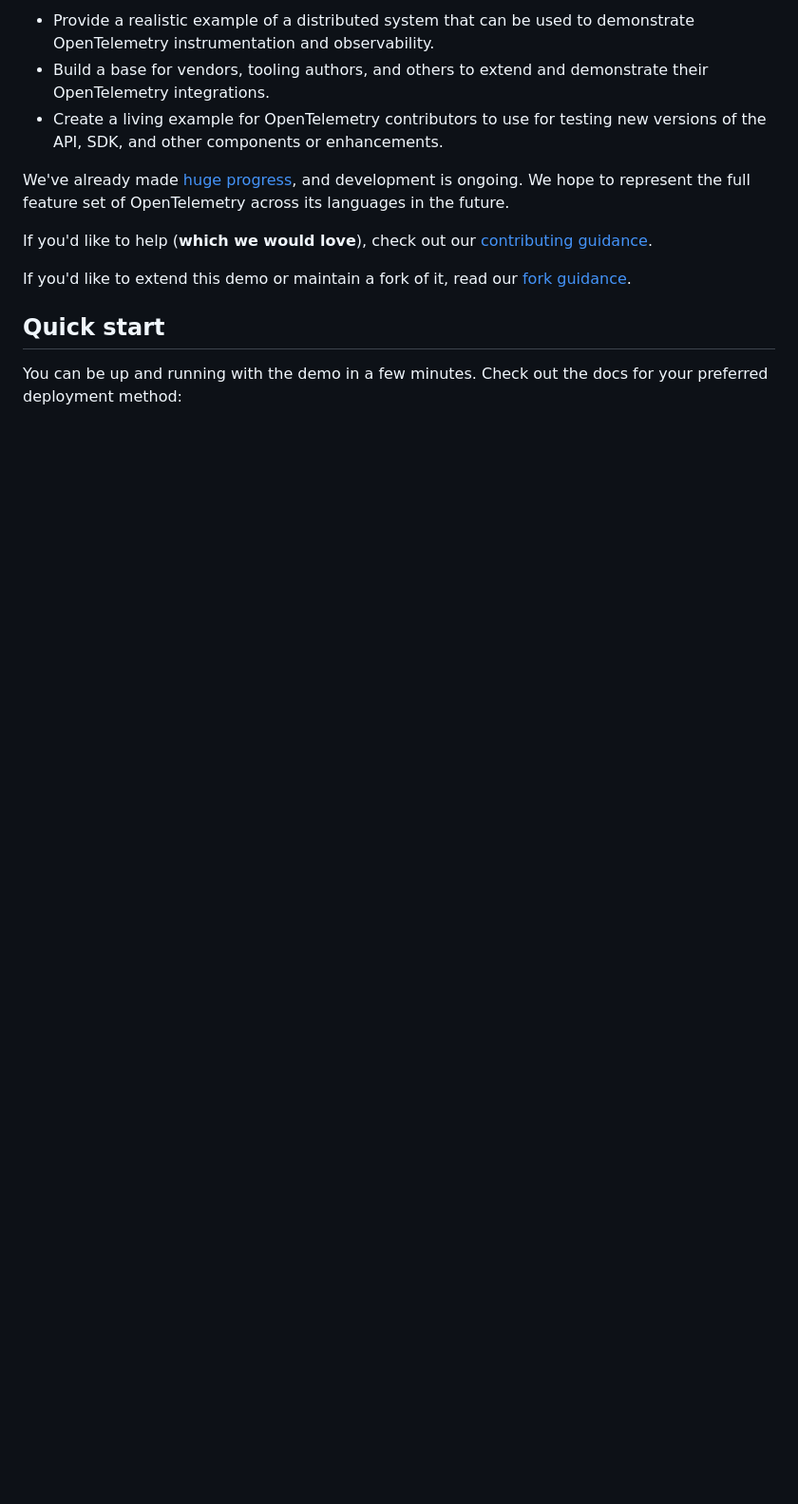
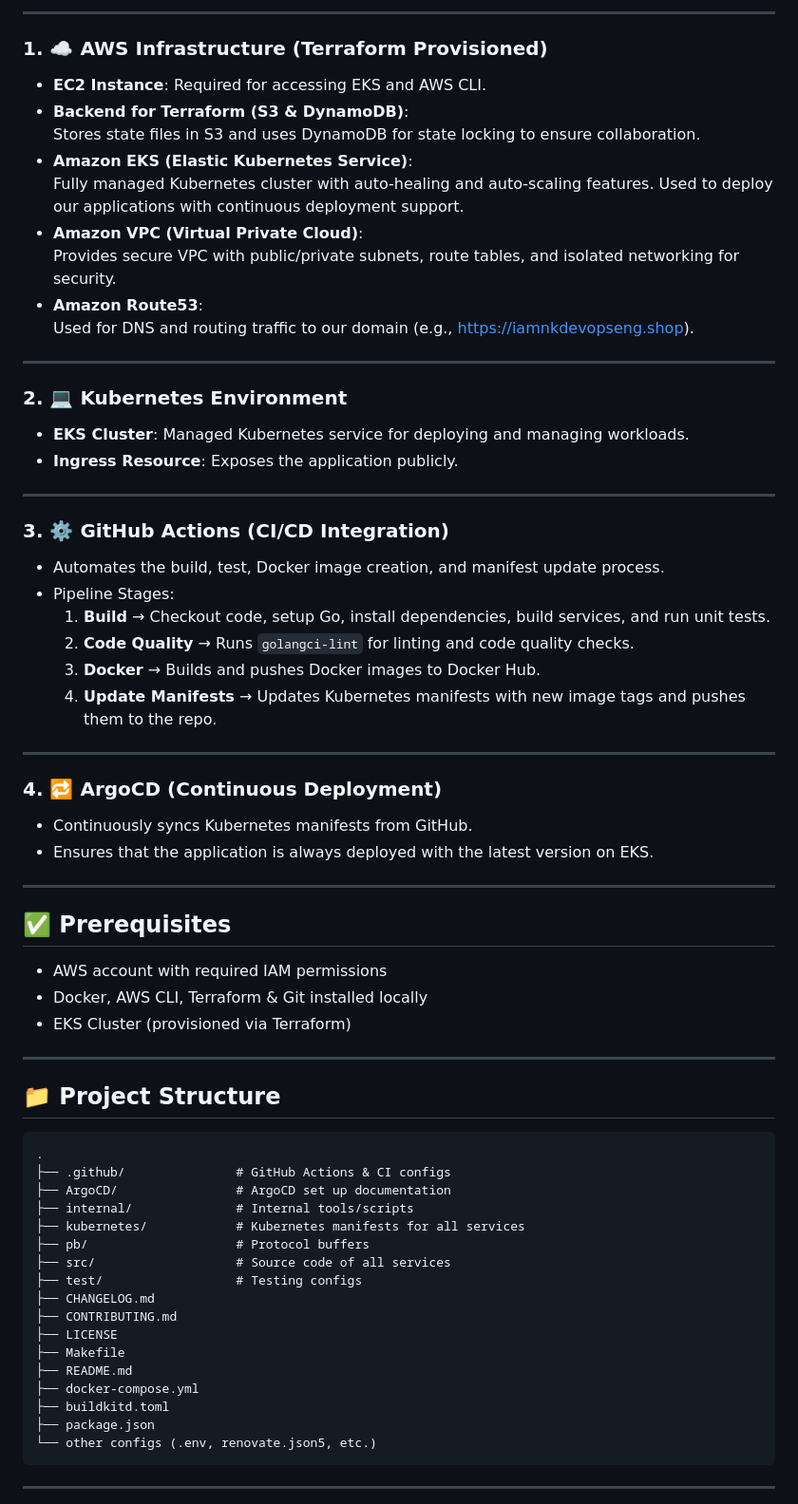
Before and after one commit to iam-rajeshmrk/ultimate-devops-project-demo, a Markdown page: README.md, the part around one of its changes. Shown at 95% size. Drawn GitHub-style; blank space fills up the shorter version.

````diff
--- a/README.md
+++ b/README.md
@@ -22,24 +14,61 @@ Our goals are threefold:
 
-- Provide a realistic example of a distributed system that can be used to
-  demonstrate OpenTelemetry instrumentation and observability.
-- Build a base for vendors, tooling authors, and others to extend and
-  demonstrate their OpenTelemetry integrations.
-- Create a living example for OpenTelemetry contributors to use for testing new
-  versions of the API, SDK, and other components or enhancements.
+---
+### 1. ☁️ AWS Infrastructure (Terraform Provisioned)
+- **EC2 Instance**: Required for accessing EKS and AWS CLI.
+- **Backend for Terraform (S3 & DynamoDB)**:
+  Stores state files in S3 and uses DynamoDB for state locking to ensure collaboration.
+- **Amazon EKS (Elastic Kubernetes Service)**:
+  Fully managed Kubernetes cluster with auto-healing and auto-scaling features. Used to deploy our applications with continuous deployment support.
+- **Amazon VPC (Virtual Private Cloud)**:
+  Provides secure VPC with public/private subnets, route tables, and isolated networking for security.
+- **Amazon Route53**:
+  Used for DNS and routing traffic to our domain (e.g., [https://iamnkdevopseng.shop](https://iamnkdevopseng.shop)).
+---
+### 2. 💻 Kubernetes Environment
+- **EKS Cluster**: Managed Kubernetes service for deploying and managing workloads.
+- **Ingress Resource**: Exposes the application publicly.
+---
+### 3. ⚙️ GitHub Actions (CI/CD Integration)
+- Automates the build, test, Docker image creation, and manifest update process.
+- Pipeline Stages:
+  1. **Build** → Checkout code, setup Go, install dependencies, build services, and run unit tests.
+  2. **Code Quality** → Runs `golangci-lint` for linting and code quality checks.
+  3. **Docker** → Builds and pushes Docker images to Docker Hub.
+  4. **Update Manifests** → Updates Kubernetes manifests with new image tags and pushes them to the repo.
+---
+### 4. 🔁 ArgoCD (Continuous Deployment)
+- Continuously syncs Kubernetes manifests from GitHub.
+- Ensures that the application is always deployed with the latest version on EKS.
 
-We've already made [huge
-progress](https://github.com/open-telemetry/opentelemetry-demo/blob/main/CHANGELOG.md),
-and development is ongoing. We hope to represent the full feature set of
-OpenTelemetry across its languages in the future.
+---
 
-If you'd like to help (**which we would love**), check out our [contributing
-guidance](./CONTRIBUTING.md).
+## ✅ Prerequisites
+- AWS account with required IAM permissions
+- Docker, AWS CLI, Terraform & Git installed locally
+- EKS Cluster (provisioned via Terraform)
 
-If you'd like to extend this demo or maintain a fork of it, read our
-[fork guidance](https://opentelemetry.io/docs/demo/forking/).
+---
 
-## Quick start
+## 📁 Project Structure
+```
+.
+├── .github/               # GitHub Actions & CI configs
+├── ArgoCD/                # ArgoCD set up documentation
+├── internal/              # Internal tools/scripts
+├── kubernetes/            # Kubernetes manifests for all services
+├── pb/                    # Protocol buffers
+├── src/                   # Source code of all services
+├── test/                  # Testing configs
+├── CHANGELOG.md
+├── CONTRIBUTING.md
+├── LICENSE
+├── Makefile
+├── README.md
+├── docker-compose.yml
+├── buildkitd.toml
+├── package.json
+└── other configs (.env, renovate.json5, etc.)
+```
 
-You can be up and running with the demo in a few minutes. Check out the docs for
-your preferred deployment method:
+---
 
````
Also changed, not shown: other parts of README.md (+45 -98 lines).
